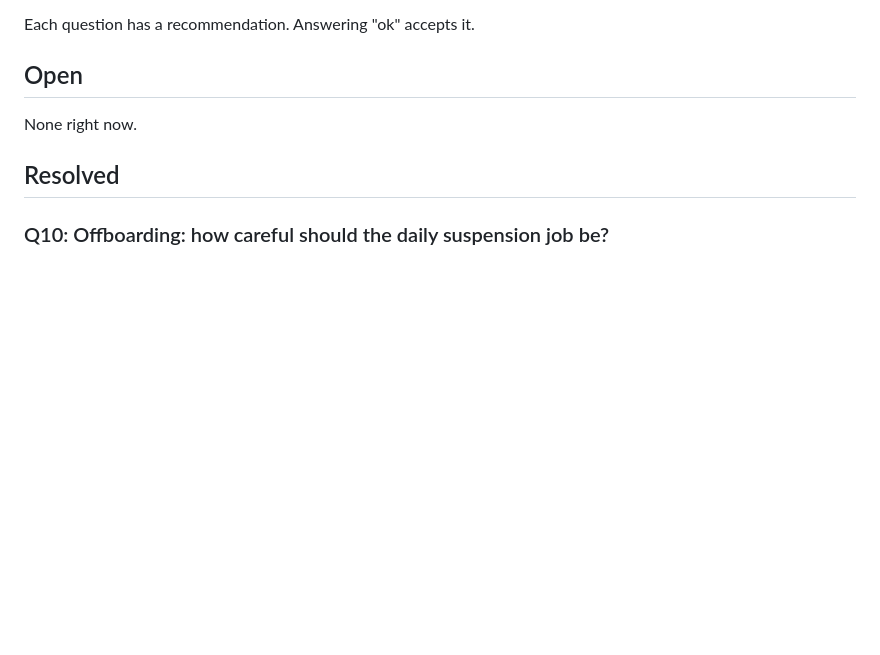
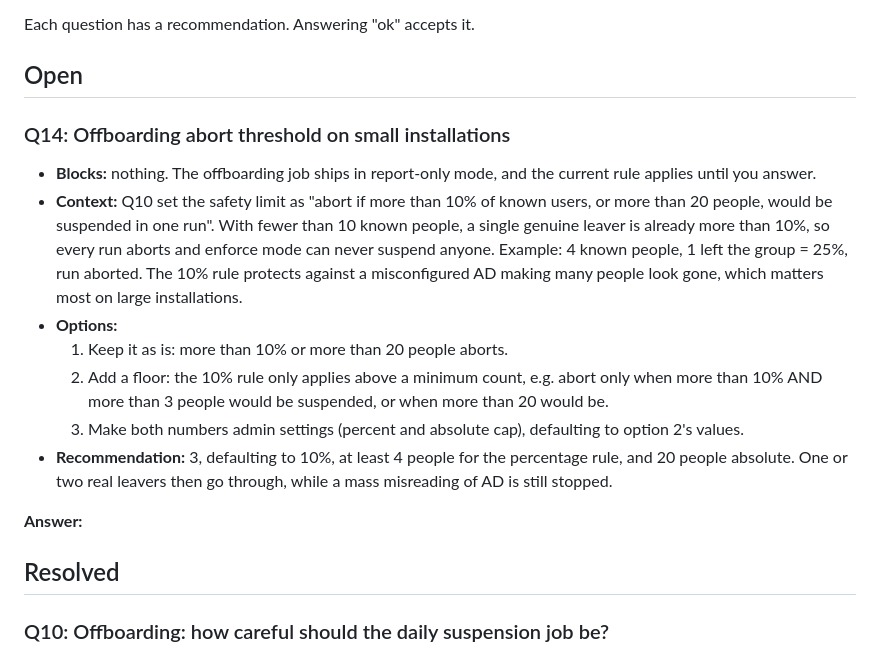
Before and after one commit to dirkpetersen/bucketeer, a Markdown page: QUESTIONS.md, the part around the change. GitHub-like rendering; blank space fills up the shorter version.

Commit message:
Add Q14: offboarding abort threshold on small installations
Co-Authored-By: Claude Opus 5.5 (1M context) <noreply@anthropic.com>

```diff
--- a/QUESTIONS.md
+++ b/QUESTIONS.md
@@ -12,7 +12,29 @@ Each question has a recommendation. Answering "ok" accepts it.
 
 ## Open
 
-None right now.
+### Q14: Offboarding abort threshold on small installations
+
+- **Blocks:** nothing. The offboarding job ships in report-only mode, and the
+  current rule applies until you answer.
+- **Context:** Q10 set the safety limit as "abort if more than 10% of known
+  users, or more than 20 people, would be suspended in one run". With fewer
+  than 10 known people, a single genuine leaver is already more than 10%, so
+  every run aborts and enforce mode can never suspend anyone. Example: 4
+  known people, 1 left the group = 25%, run aborted. The 10% rule protects
+  against a misconfigured AD making many people look gone, which matters most
+  on large installations.
+- **Options:**
+  1. Keep it as is: more than 10% or more than 20 people aborts.
+  2. Add a floor: the 10% rule only applies above a minimum count, e.g. abort
+     only when more than 10% AND more than 3 people would be suspended, or
+     when more than 20 would be.
+  3. Make both numbers admin settings (percent and absolute cap), defaulting
+     to option 2's values.
+- **Recommendation:** 3, defaulting to 10%, at least 4 people for the
+  percentage rule, and 20 people absolute. One or two real leavers then go
+  through, while a mass misreading of AD is still stopped.
+
+**Answer:**
 
 ## Resolved
 
```
